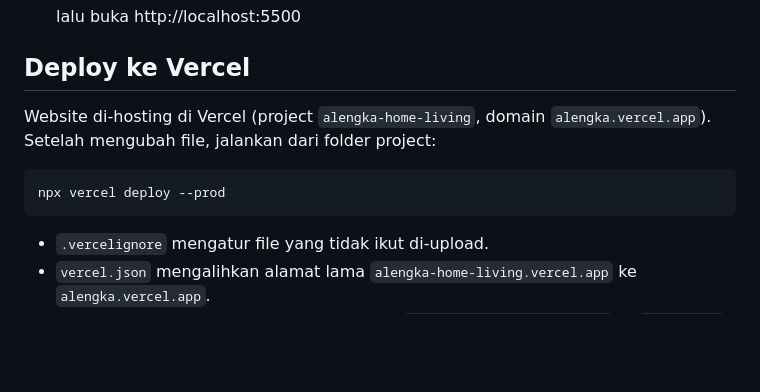
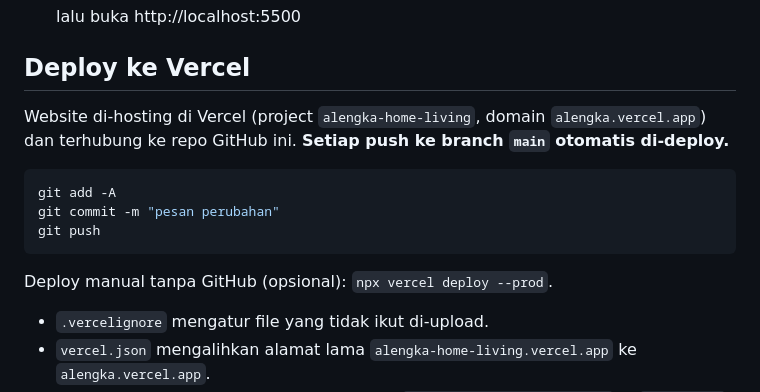
Before and after one commit to abidhanan/alengka, a Markdown page: README.md, the part around the change. Drawn GitHub-style; blank space fills up the shorter version.

Commit message:
Dokumentasi: auto deploy Vercel dari GitHub
Co-Authored-By: Claude Opus 5.5 <noreply@anthropic.com>

````diff
--- a/README.md
+++ b/README.md
@@ -16,12 +16,16 @@ Website katalog furnitur statis (HTML + CSS + JavaScript murni, tanpa build tool
 
 ## Deploy ke Vercel
 
-Website di-hosting di Vercel (project `alengka-home-living`, domain `alengka.vercel.app`).
-Setelah mengubah file, jalankan dari folder project:
+Website di-hosting di Vercel (project `alengka-home-living`, domain `alengka.vercel.app`)
+dan terhubung ke repo GitHub ini. **Setiap push ke branch `main` otomatis di-deploy.**
 
 ```bash
-npx vercel deploy --prod
+git add -A
+git commit -m "pesan perubahan"
+git push
 ```
+
+Deploy manual tanpa GitHub (opsional): `npx vercel deploy --prod`.
 
 - `.vercelignore` mengatur file yang tidak ikut di-upload.
 - `vercel.json` mengalihkan alamat lama `alengka-home-living.vercel.app` ke `alengka.vercel.app`.
````
